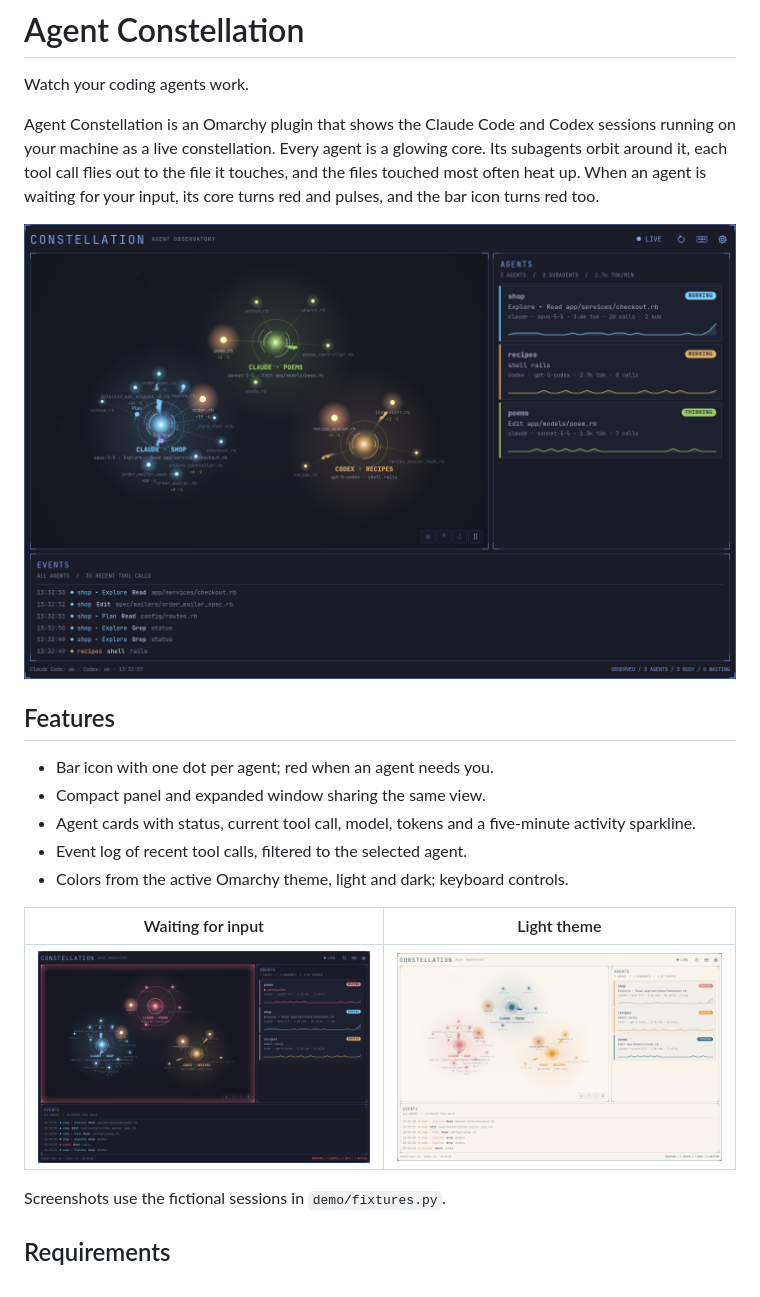
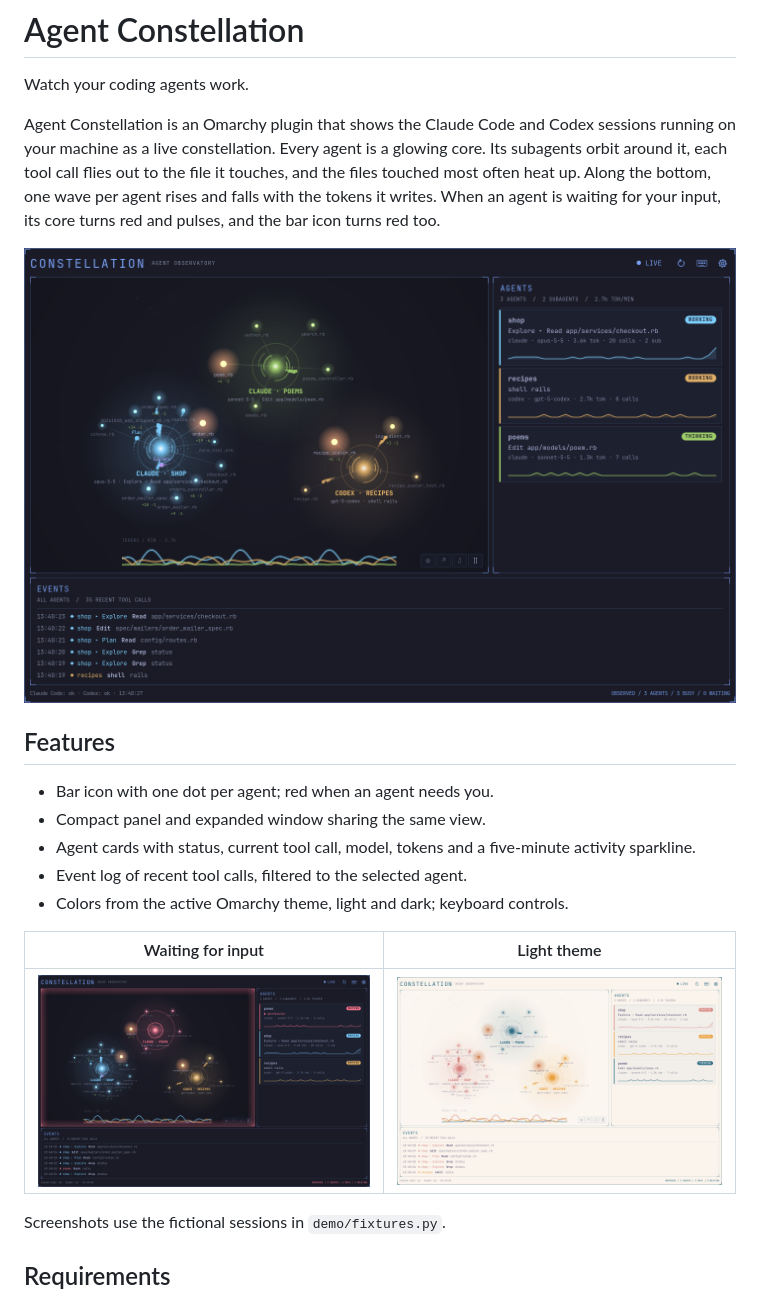
Before and after one commit to simoz/agent-constellation, a Markdown page: README.md, the part around the change. Rendered like a GitHub page; pictures changed too: docs/screenshots/light.png, docs/screenshots/live.png, docs/screenshots/wait.png.

```diff
--- a/README.md
+++ b/README.md
@@ -5,7 +5,8 @@ Watch your coding agents work.
 Agent Constellation is an Omarchy plugin that shows the Claude Code and Codex
 sessions running on your machine as a live constellation. Every agent is a
 glowing core. Its subagents orbit around it, each tool call flies out to the
-file it touches, and the files touched most often heat up. When an agent is
+file it touches, and the files touched most often heat up. Along the bottom,
+one wave per agent rises and falls with the tokens it writes. When an agent is
 waiting for your input, its core turns red and pulses, and the bar icon turns
 red too.
 
```
Also changed, not shown: docs/architecture.md (+2 -1 lines), 2 other files.
